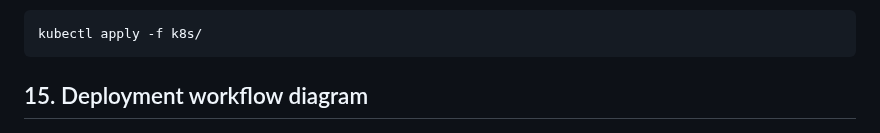
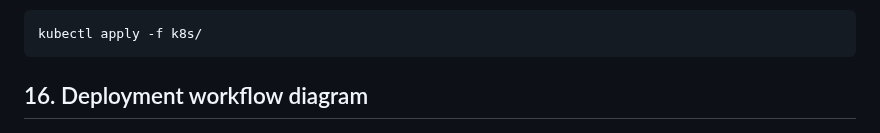
Before and after one commit to m-elhamlaoui/SpaceNews, a Markdown page: README.md, the part around the change. Rendered like a GitHub page.

````diff
--- a/README.md
+++ b/README.md
@@ -397,7 +397,7 @@ To manually deploy the services to your EKS cluster, you can use the following c
 ```sh
 kubectl apply -f k8s/
 ```
-## 15. Deployment workflow diagram
+## 16. Deployment workflow diagram
 ![ Deployment workflow diagram](./documents/deployement_workflow.png)
 
 
````
